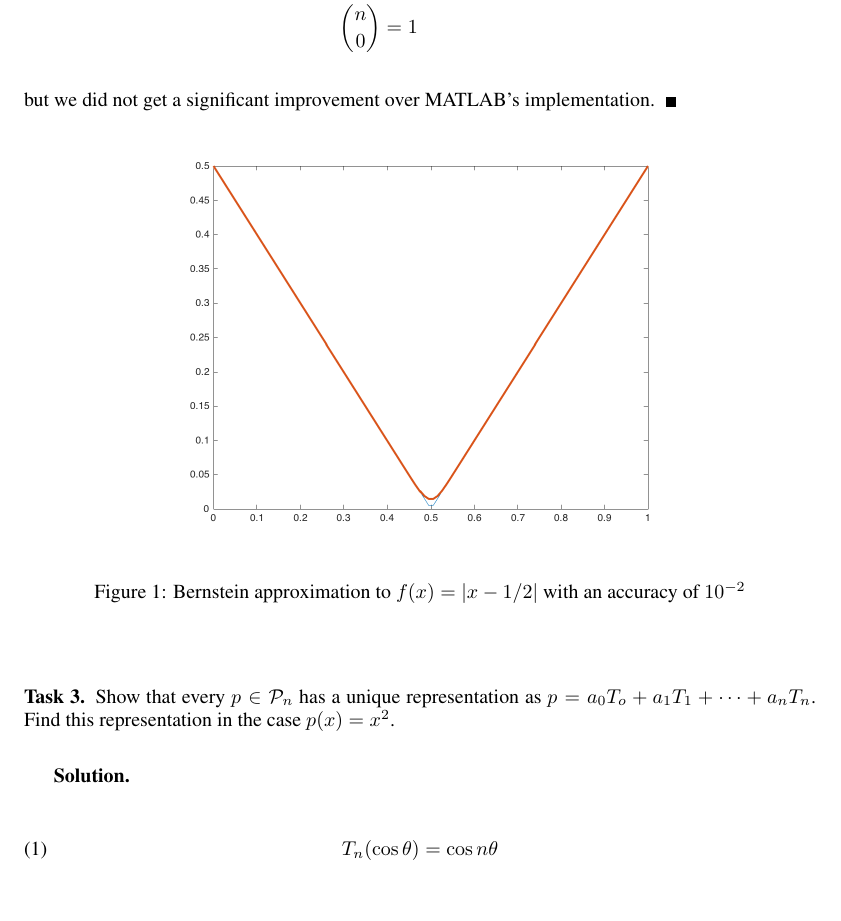
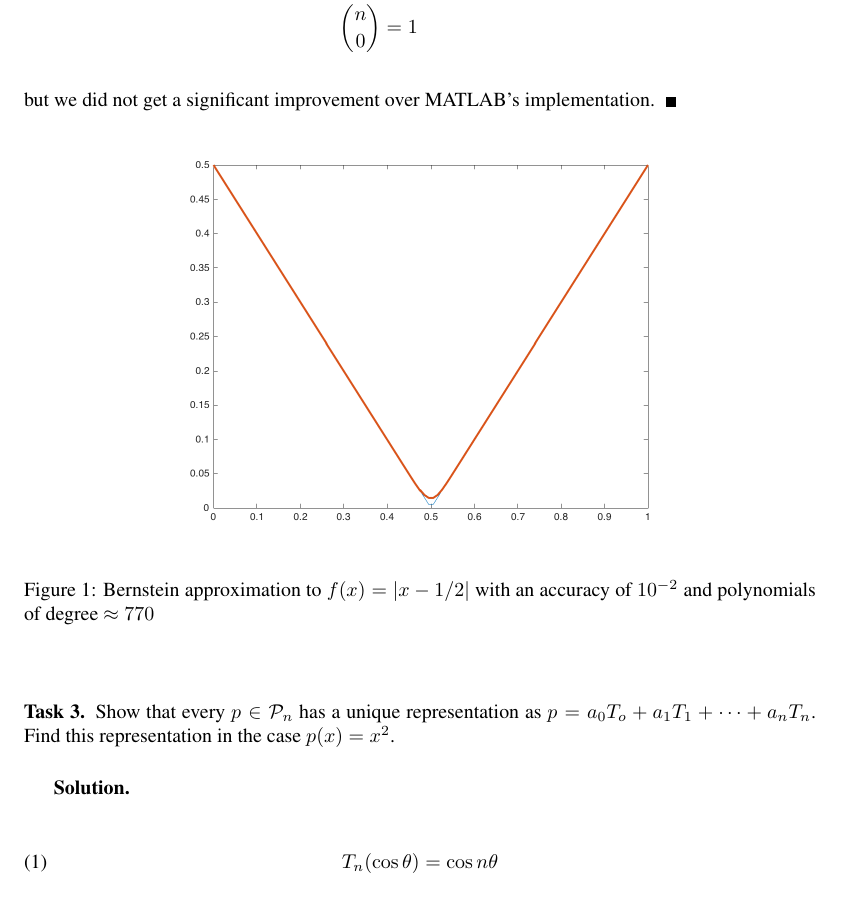
Before and after one commit to emiljoha/NUMA12, a LaTeX problem sheet (homework_3/report.tex, which reads homework_3/task_2.tex): part of page 2 of 5, cut so that both start at the same text. Compiled offline with pdfLaTeX.

Commit message:
polynomial order added to the figure

```diff
--- a/homework_3/task_2.tex
+++ b/homework_3/task_2.tex
@@ -17,7 +17,7 @@ but we did not get a significant improvement over MATLAB's implementation.
 \begin{figure}[h]
 \centering
 \includegraphics[scale = 0.25]{task2hw3.png}
-\caption{Bernstein approximation to $f(x) = \lvert x-1/2 \rvert$ with an accuracy of $10^{-2}$}
+\caption{Bernstein approximation to $f(x) = \lvert x-1/2 \rvert$ with an accuracy of $10^{-2}$ and polynomials of degree $\approx 770$}
 \label{task2hw3fig}
 \end{figure}
 \end{solution}
```
